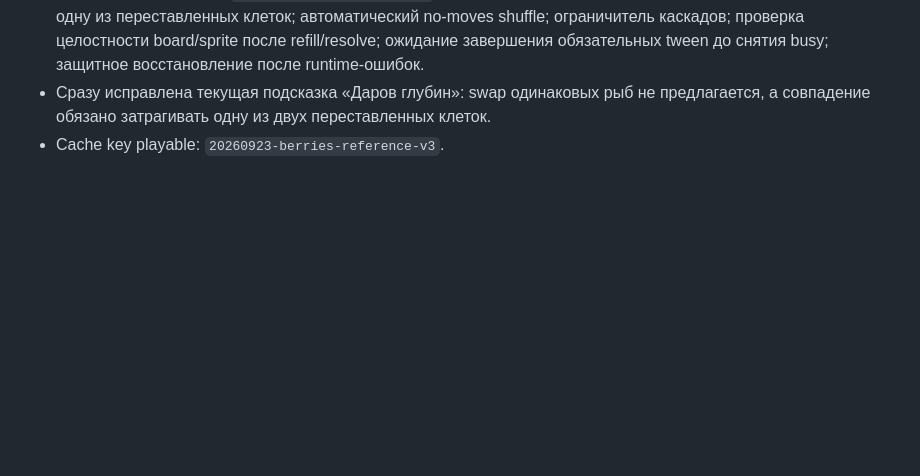
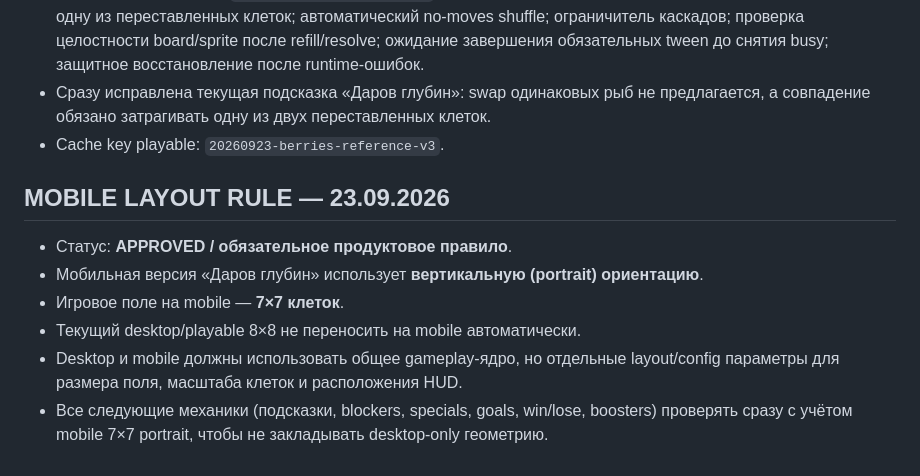
Before and after one commit to shi580927-blip/GIFTS_FROM_THE_DEEP, a Markdown page: PROJECT_STATE.md, the part around the change. Drawn GitHub-style; blank space fills up the shorter version.

Commit message:
Record portrait 7x7 mobile layout rule

```diff
--- a/PROJECT_STATE.md
+++ b/PROJECT_STATE.md
@@ -715,3 +715,12 @@ assets/
 - Полезные паттерны из `src/runtime_stable_v10.js`: валидная подсказка только если swap создаёт match через одну из переставленных клеток; автоматический no-moves shuffle; ограничитель каскадов; проверка целостности board/sprite после refill/resolve; ожидание завершения обязательных tween до снятия busy; защитное восстановление после runtime-ошибок.
 - Сразу исправлена текущая подсказка «Даров глубин»: swap одинаковых рыб не предлагается, а совпадение обязано затрагивать одну из двух переставленных клеток.
 - Cache key playable: `20260923-berries-reference-v3`.
+
+
+## MOBILE LAYOUT RULE — 23.09.2026
+- Статус: **APPROVED / обязательное продуктовое правило**.
+- Мобильная версия «Даров глубин» использует **вертикальную (portrait) ориентацию**.
+- Игровое поле на mobile — **7×7 клеток**.
+- Текущий desktop/playable 8×8 не переносить на mobile автоматически.
+- Desktop и mobile должны использовать общее gameplay-ядро, но отдельные layout/config параметры для размера поля, масштаба клеток и расположения HUD.
+- Все следующие механики (подсказки, blockers, specials, goals, win/lose, boosters) проверять сразу с учётом mobile 7×7 portrait, чтобы не закладывать desktop-only геометрию.
```
